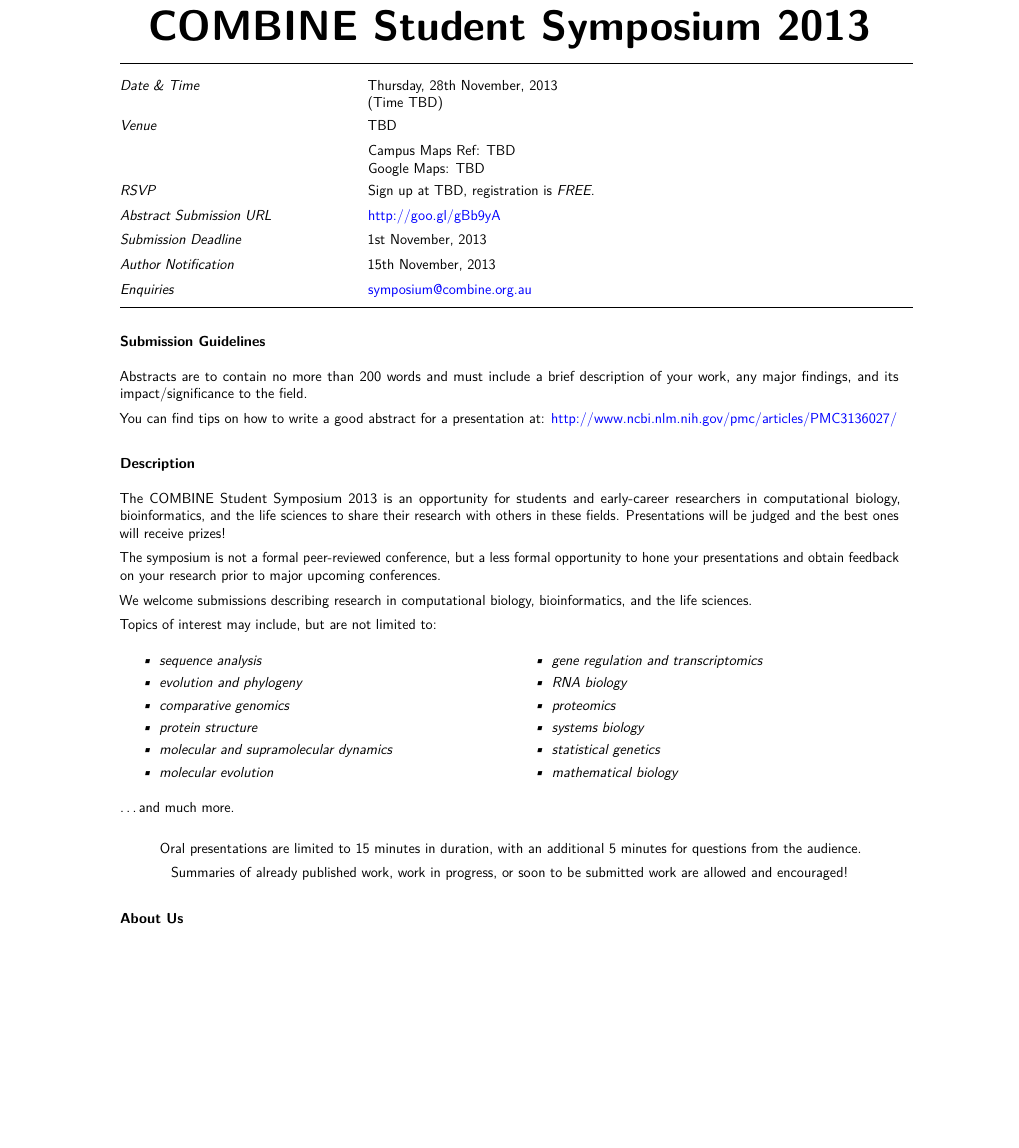
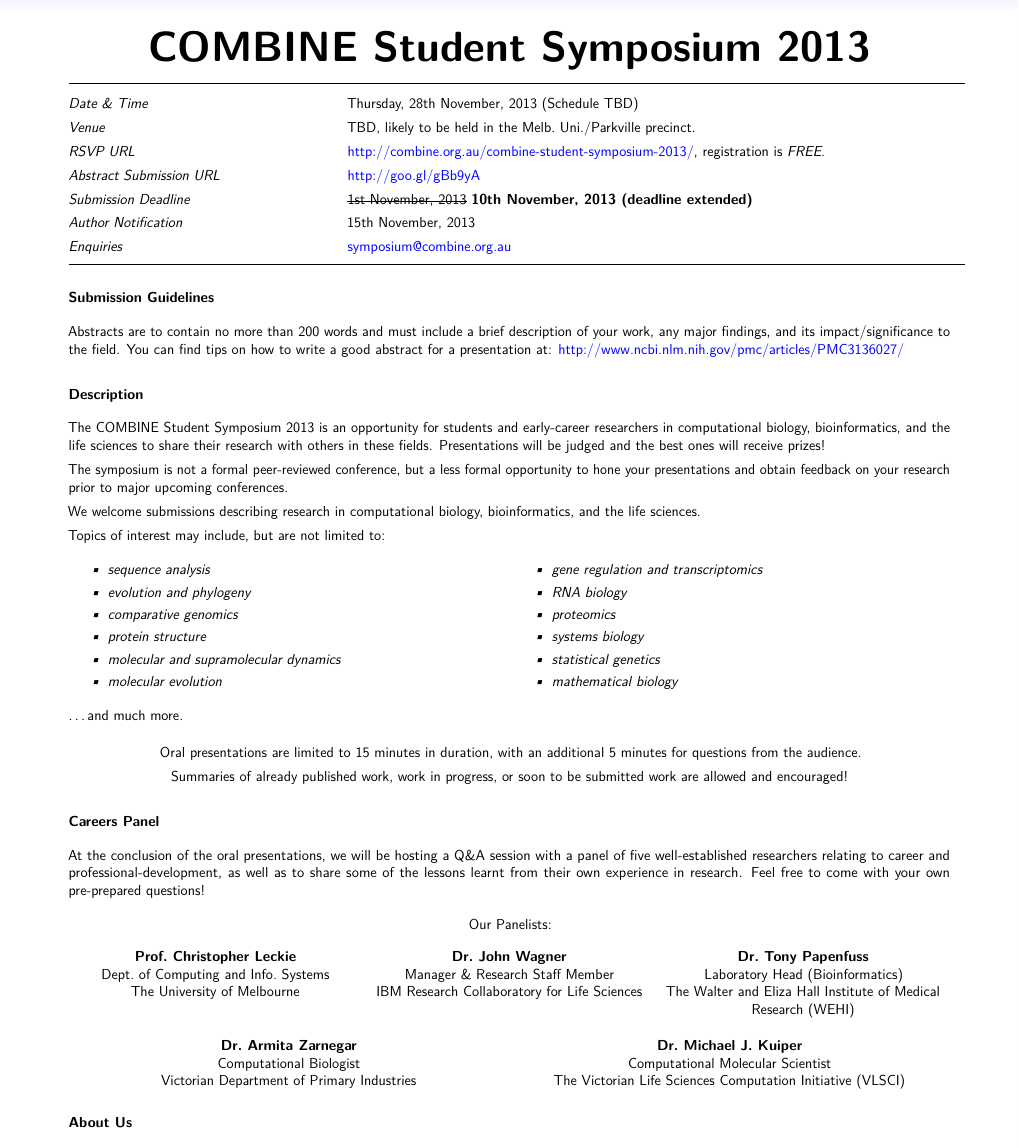
Before and after one commit to kianho/combine-rsgau, a LaTeX document (symposium-2013-flyer/COMBINE-symposium-2013-flyer.tex): part of the page, cut so that both start at the same text, the shorter picture padded with empty space. Compiled offline with pdfLaTeX.

Commit message:
added careers panel section.

```diff
--- a/symposium-2013-flyer/COMBINE-symposium-2013-flyer.tex
+++ b/symposium-2013-flyer/COMBINE-symposium-2013-flyer.tex
@@ -19,7 +19,7 @@
   \defaultfontfeatures{Mapping=tex-text,Scale=MatchLowercase}
   \newcommand{\euro}{€}
 \fi
-\usepackage[a3paper,margin=35mm]{geometry}
+\usepackage[a3paper,margin=20mm]{geometry}
 \usepackage{longtable}
 \ifxetex
   \usepackage[setpagesize=false, % page size defined by xetex
@@ -43,6 +43,8 @@
 \setcounter{secnumdepth}{0}
 % vim:ft=tex
 
+\usepackage{tabu}
+\usepackage{soul}
 \usepackage{lmodern}
 \renewcommand*\familydefault{\sfdefault}
 \usepackage[T1]{fontenc}
@@ -88,26 +90,19 @@
 \begin{minipage}[t]{0.30\columnwidth}\raggedright
     \emph{Date \& Time}
     \end{minipage} & \begin{minipage}[t]{0.70\columnwidth}\raggedright
-    Thursday, 28th November, 2013\\(Time TBD)
+    Thursday, 28th November, 2013 (Schedule TBD)
     \end{minipage}
 \\\noalign{\medskip}
 \begin{minipage}[t]{0.30\columnwidth}\raggedright
 \emph{Venue}
 \end{minipage} & \begin{minipage}[t]{0.70\columnwidth}\raggedright
-TBD
+TBD, likely to be held in the Melb.~Uni./Parkville precinct.
 \end{minipage}
 \\\noalign{\medskip}
 \begin{minipage}[t]{0.30\columnwidth}\raggedright
+\emph{RSVP URL}
 \end{minipage} & \begin{minipage}[t]{0.70\columnwidth}\raggedright
-Campus Maps Ref: TBD\\
-Google Maps: TBD
-%Google Maps: \href{http://goo.gl/maps/sZ3zm}{goo.gl/maps/sZ3zm}
-\end{minipage}
-\\\noalign{\medskip}
-\begin{minipage}[t]{0.30\columnwidth}\raggedright
-\emph{RSVP}
-\end{minipage} & \begin{minipage}[t]{0.70\columnwidth}\raggedright
-Sign up at TBD, registration is
+\href{http://combine.org.au/combine-student-symposium-2013/}{http://combine.org.au/combine-student-symposium-2013/}, registration is
 \emph{FREE}.
 \end{minipage}
 \\\noalign{\medskip}
@@ -121,7 +116,7 @@
 \begin{minipage}[t]{0.30\columnwidth}\raggedright
 \emph{Submission Deadline}
 \end{minipage} & \begin{minipage}[t]{0.70\columnwidth}\raggedright
-    1st November, 2013
+    \st{1st November, 2013} \bfseries 10th November, 2013 (deadline extended)
 \end{minipage}
 \\\noalign{\medskip}
 
@@ -200,6 +194,46 @@
     work are allowed and encouraged!
 \end{center}
 
+
+
+
+% Copy-paste this higher into the document if you want to draw more attention (i guess).
+
+\subsubsection{Careers Panel}
+
+At the conclusion of the oral presentations, we will be hosting a Q\&A
+session with a panel of five well-established researchers
+relating to career and professional-development, as well as to share
+some of the lessons learnt from their own experience in research. Feel free
+to come with your own pre-prepared questions!\par\bigskip
+
+\begin{minipage}[c]{\linewidth}
+    \centering
+    Our Panelists:\\[3ex]
+    \begin{tabu}{X[c]X[c]X[c]}
+        \textbf{Prof.~Christopher Leckie}\linebreak
+            Dept.~of Computing and Info.~Systems\linebreak
+            The University of Melbourne
+        & \textbf{Dr.~John Wagner}\linebreak
+            Manager \& Research Staff Member\linebreak
+            IBM Research Collaboratory for Life Sciences
+        & \textbf{Dr.~Tony Papenfuss}\linebreak
+            Laboratory Head (Bioinformatics)\linebreak
+            The Walter and Eliza Hall Institute of Medical Research (WEHI)
+    \end{tabu}
+    \vspace{3ex}
+    \begin{tabu}{X[c]X[c]}
+        \textbf{Dr.~Armita Zarnegar}\linebreak
+            Computational Biologist\linebreak
+            Victorian Department of Primary Industries
+        & \textbf{Dr.~Michael J.~Kuiper}\linebreak
+            Computational Molecular Scientist\linebreak
+            The Victorian Life Sciences Computation Initiative (VLSCI)
+    \end{tabu}
+\end{minipage}
+
+%%%%%%%%%%%%%%%%%%%%%%%%%%%%%%%%%%%%%%%%%%%%%%%%%%%%%%%%%%%%%%%%%%%%%%%%%%%%%%%%%%%%%%%%%
+
 \subsubsection{About Us}
 
 \href{http://www.combine.org.au}{COMBINE} is the official
```
Also changed, not shown: symposium-2013-flyer/Makefile, symposium-2013-flyer/COMBINE-symposium-2013-flyer.tex (1 more changed lines).
